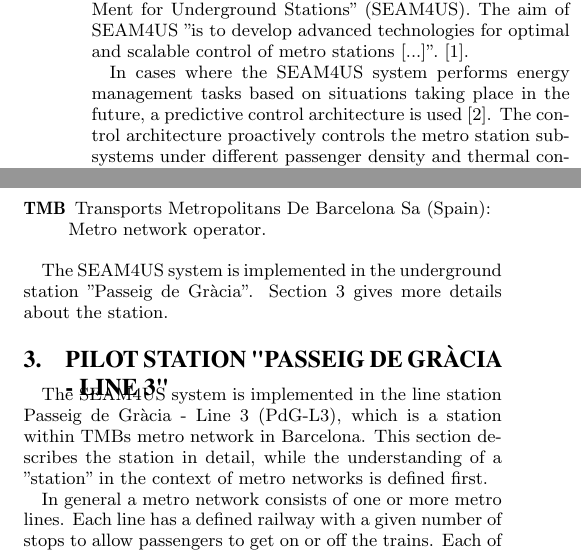
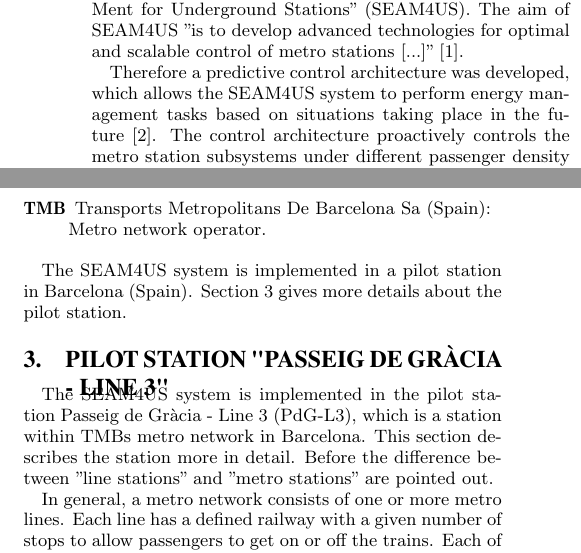
Before and after one commit to stephansigg/GreenSubway, a LaTeX paper (AwareCast/GreenSubwayStationData.tex, which reads AwareCast/environment.tex): two parts of the columns of page 1 of 6, joined at a grey line, cut so that both start at the same text. Compiled offline with pdfLaTeX.

Commit message:
PilotStation update

```diff
--- a/AwareCast/environment.tex
+++ b/AwareCast/environment.tex
@@ -2,9 +2,9 @@
 \section{SEAM4US project}
 \label{sec:seam4us}
 
-To investigate on energy efficient subsystems (ventilation, escalator, lightning), the EU funded in the Seventh Framework Programme the project "Sustainable Energy mAnageMent for Underground Stations" (SEAM4US). The aim of SEAM4US "is to develop advanced technologies for optimal and scalable control of metro stations [...]".~\cite{SEAM4US_Website}.
+To investigate on energy efficient subsystems (ventilation, escalator, lightning), the EU funded in the Seventh Framework Programme the project "Sustainable Energy mAnageMent for Underground Stations" (SEAM4US). The aim of SEAM4US "is to develop advanced technologies for optimal and scalable control of metro stations [...]"~\cite{SEAM4US_Website}.
 
-In cases where the SEAM4US system performs energy management tasks based on situations taking place in the future, a predictive control architecture is used~\cite{ansuini_models_2013}. The control architecture proactively controls the metro station subsystems under different passenger density and thermal conditions.
+Therefore a predictive control architecture was developed, which allows the SEAM4US system to perform energy management tasks based on situations taking place in the future~\cite{ansuini_models_2013}. The control architecture proactively controls the metro station subsystems under different passenger density and thermal conditions.
 To control in a foreseen manner, prediction models are used. Besides others, one prediction model is the user model, which predicts the passengers density in a certain section, on a certain time in the future.
 
 The SEAM4US consortium consists of nine partners from six different EU countries, namely Cofely, UniVPM, UPC, Fraunhofer FIT, VTT, Almende, UniKassel, CNET, and TMB. Each partner supports the consortium within its expertise:
@@ -21,7 +21,7 @@ The SEAM4US consortium consists of nine partners from six different EU countries
   \item[TMB] Transports Metropolitans De Barcelona Sa (Spain):\\Metro network operator.
 \end{description}
 
-The SEAM4US system is implemented in the underground station "Passeig de Gr\`{a}cia". Section~\ref{sec:station} gives more details about the station.
+The SEAM4US system is implemented in a pilot station in Barcelona (Spain). Section~\ref{sec:station} gives more details about the pilot station.
 
 
 \section{Pilot Station "Passeig de Gr\`{a}cia - Line 3"}
@@ -29,9 +29,12 @@ The SEAM4US system is implemented in the underground station "Passeig de Gr\`{a}
 
 %TODO http://www.tmb.cat/en/detall-linia-metro/-/linia/L3/327
 
-The SEAM4US system is implemented in the line station Passeig de Gr\`{a}cia - Line~3~(PdG-L3), which is a station within TMBs metro network in Barcelona. This section describes the station in detail, while the understanding of a "station" in the context of metro networks is defined first.
+The SEAM4US system is implemented in the pilot station Passeig de Gr\`{a}cia - Line~3~(PdG-L3), which is a station within TMBs metro network in Barcelona. This section describes the station more in detail.
+Before the difference between "line stations" and "metro stations" are pointed out.
 
-In general a metro network consists of one or more metro lines. Each line has a defined railway with a given number of stops to allow passengers to get on or off the trains. Each of these stops is called "line station". In contrast, a "metro station" represents the point in space through which passengers get underground and into a line station. Metro station and line station can be the same physical entity, but it is possible that a metro stations holds more than one line stations.
+In general, a metro network consists of one or more metro lines. Each line has a defined railway with a given number of stops to allow passengers to get on or off the trains. Each of these stops is called "line station". In contrast, a "metro station" represents the point in space through which passengers get underground and into a line station. Metro station and line station can be the same physical entity, but it is possible that a metro stations holds more than one line stations.
+
+As mentioned (line) station Passeig de Gr\`{a}cia - Line~3 serves as pilot station. In the following, details about the metro station Passeig de Gr\`{a}cia~(PdG) are given, followed by details about the pilot (line) station PdG-L3.
 
 The metro station Passeig de Gr\`{a}cia~(PdG) lies in the iconic and touristic part of Barcelona. Some popular buildings designed by Antoni Gaud\'{i} (Casa Batll\`{o}, Casa Mil\`{a}) as well as the city's most renown and exclusive boutiques are in the proximity.
 The metro station is one of the oldest of the Barcelona metro network. First opened in December 1924, as station for Line~3~(L3), nowadays PdG holds three different line stations: Line~2, Line~3, and Line~4. The line stations were built in three different periods, using different construction technologies. All line stations have been refurbished a few times since 1924, and new equipment has been added recently. Figure~\ref{fig:PdG_entranceExit} depicts an entrance/exit of metro station Passeig de Gr\`{a}cia.
```
Also changed, not shown: AwareCast/references.bib (+1 -1 lines), AwareCast/GreenSubwayStationData.bbl, 4 other files.
